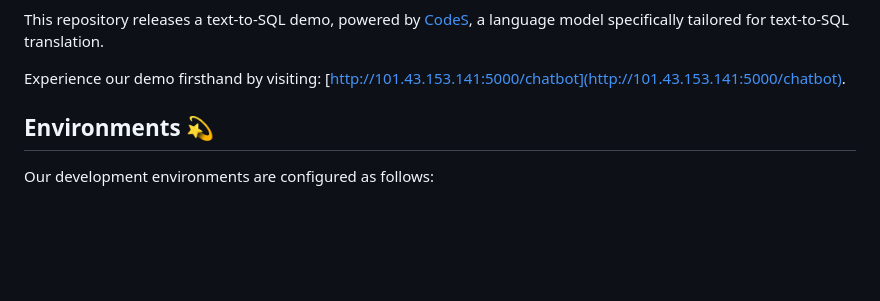
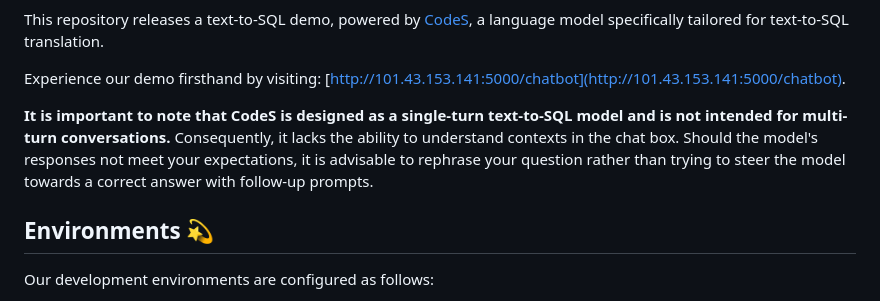
Before and after one commit to RUCKBReasoning/text2sql-demo, a Markdown page: README.md, the part around the change. Drawn GitHub-style; blank space fills up the shorter version.

```diff
--- a/README.md
+++ b/README.md
@@ -5,6 +5,8 @@
 This repository releases a text-to-SQL demo, powered by [CodeS](https://huggingface.co/seeklhy), a language model specifically tailored for text-to-SQL translation.
 
 Experience our demo firsthand by visiting: [http://101.43.153.141:5000/chatbot](http://101.43.153.141:5000/chatbot).
+
+**It is important to note that CodeS is designed as a single-turn text-to-SQL model and is not intended for multi-turn conversations.** Consequently, it lacks the ability to understand contexts in the chat box. Should the model's responses not meet your expectations, it is advisable to rephrase your question rather than trying to steer the model towards a correct answer with follow-up prompts.
 
 ## Environments 💫
 Our development environments are configured as follows:
```
